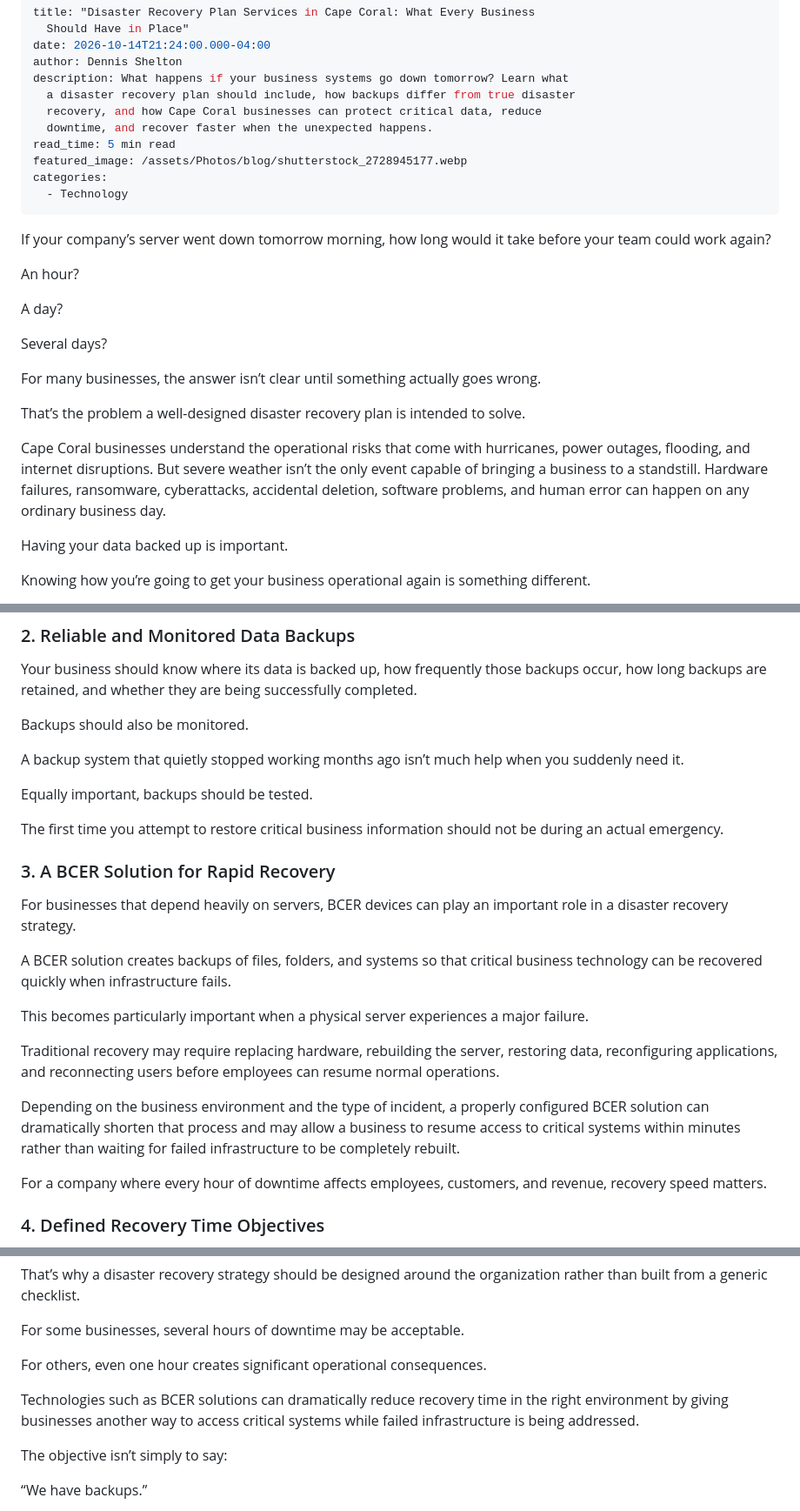
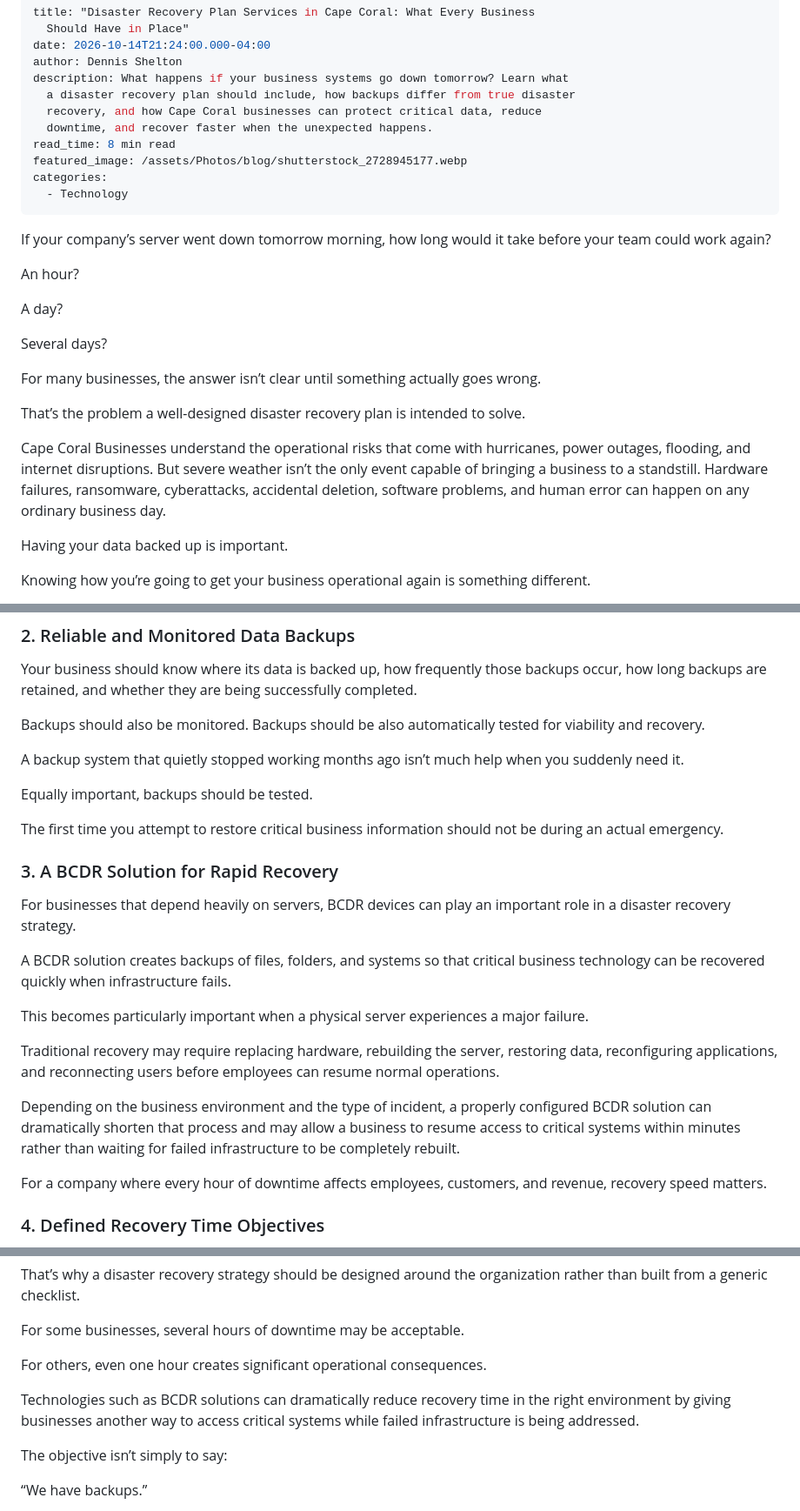
Before and after one commit to dlshelton/its-it-llc-website, a Markdown page: blog/_posts/disaster-recovery-plan-services-in-cape-coral-what-every-business-should-have-in-place.md, 3 parts joined by grey strips. Shown at 87% size. GitHub-like rendering.

Commit message:
Update Blog Posts “disaster-recovery-plan-services-in-cape-coral-what-every-business-should-have-in-place”

```diff
--- a/blog/_posts/disaster-recovery-plan-services-in-cape-coral-what-every-business-should-have-in-place.md
+++ b/blog/_posts/disaster-recovery-plan-services-in-cape-coral-what-every-business-should-have-in-place.md
@@ -7,7 +7,7 @@ description: What happens if your business systems go down tomorrow? Learn what
   a disaster recovery plan should include, how backups differ from true disaster
   recovery, and how Cape Coral businesses can protect critical data, reduce
   downtime, and recover faster when the unexpected happens.
-read_time: 5 min read
+read_time: 8 min read
 featured_image: /assets/Photos/blog/shutterstock_2728945177.webp
 categories:
   - Technology
@@ -24,7 +24,7 @@ For many businesses, the answer isn’t clear until something actually goes wron
 
 That’s the problem a well-designed disaster recovery plan is intended to solve.
 
-Cape Coral businesses understand the operational risks that come with hurricanes, power outages, flooding, and internet disruptions. But severe weather isn’t the only event capable of bringing a business to a standstill. Hardware failures, ransomware, cyberattacks, accidental deletion, software problems, and human error can happen on any ordinary business day.
+Cape Coral Businesses understand the operational risks that come with hurricanes, power outages, flooding, and internet disruptions. But severe weather isn’t the only event capable of bringing a business to a standstill. Hardware failures, ransomware, cyberattacks, accidental deletion, software problems, and human error can happen on any ordinary business day.
 
 Having your data backed up is important.
 
@@ -108,7 +108,7 @@ That answer helps establish your recovery priorities.
 
 Your business should know where its data is backed up, how frequently those backups occur, how long backups are retained, and whether they are being successfully completed.
 
-Backups should also be monitored.
+Backups should also be monitored. Backups should be also automatically tested for viability and recovery.
 
 A backup system that quietly stopped working months ago isn’t much help when you suddenly need it.
 
@@ -116,17 +116,17 @@ Equally important, backups should be tested.
 
 The first time you attempt to restore critical business information should not be during an actual emergency.
 
-### 3. A BCER Solution for Rapid Recovery
+### 3. A BCDR Solution for Rapid Recovery
 
-For businesses that depend heavily on servers, BCER devices can play an important role in a disaster recovery strategy.
+For businesses that depend heavily on servers, BCDR devices can play an important role in a disaster recovery strategy.
 
-A BCER solution creates backups of files, folders, and systems so that critical business technology can be recovered quickly when infrastructure fails.
+A BCDR solution creates backups of files, folders, and systems so that critical business technology can be recovered quickly when infrastructure fails.
 
 This becomes particularly important when a physical server experiences a major failure.
 
 Traditional recovery may require replacing hardware, rebuilding the server, restoring data, reconfiguring applications, and reconnecting users before employees can resume normal operations.
 
-Depending on the business environment and the type of incident, a properly configured BCER solution can dramatically shorten that process and may allow a business to resume access to critical systems within minutes rather than waiting for failed infrastructure to be completely rebuilt.
+Depending on the business environment and the type of incident, a properly configured BCDR solution can dramatically shorten that process and may allow a business to resume access to critical systems within minutes rather than waiting for failed infrastructure to be completely rebuilt.
 
 For a company where every hour of downtime affects employees, customers, and revenue, recovery speed matters.
 
@@ -290,7 +290,7 @@ For some businesses, several hours of downtime may be acceptable.
 
 For others, even one hour creates significant operational consequences.
 
-Technologies such as BCER solutions can dramatically reduce recovery time in the right environment by giving businesses another way to access critical systems while failed infrastructure is being addressed.
+Technologies such as BCDR solutions can dramatically reduce recovery time in the right environment by giving businesses another way to access critical systems while failed infrastructure is being addressed.
 
 The objective isn’t simply to say:
 
```
Also changed, not shown: other parts of blog/_posts/disaster-recovery-plan-services-in-cape-coral-what-every-business-should-have-in-place.md (+1 -1 lines).
